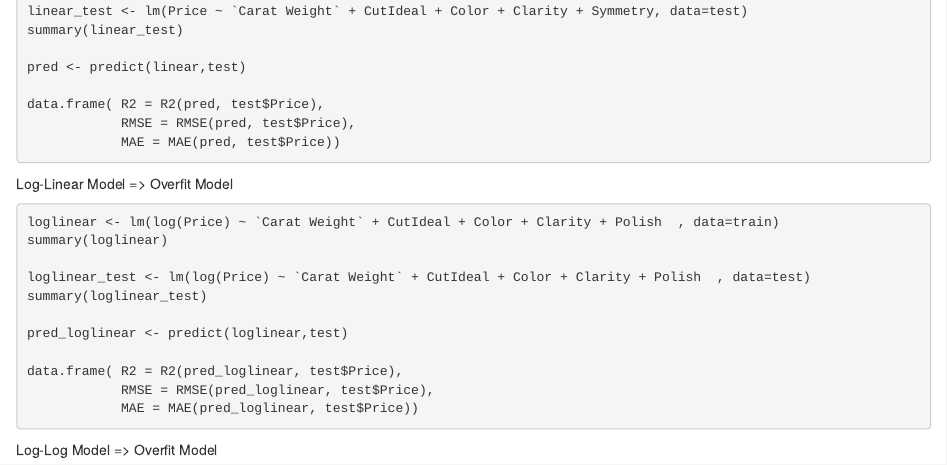
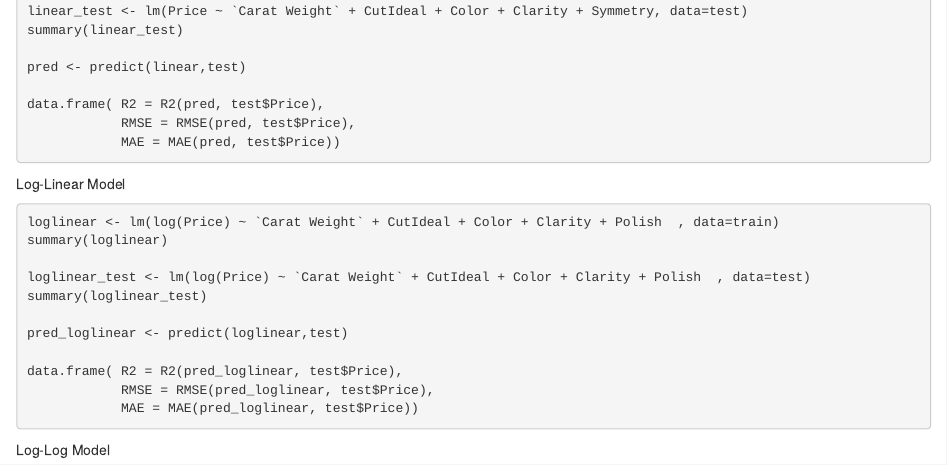
Before and after one commit to shosang/Predictive-Analytics, an R Markdown document (Diamond.Rmd): the page in a window 1100 px wide, from 860 px down. Rendered offline with R 4.5, knitr and Pandoc, with nearby package versions; the code chunks are not run, so their results and figures are left out.

Commit message:
Update Diamond.Rmd

````diff
--- a/Diamond.Rmd
+++ b/Diamond.Rmd
@@ -62,7 +62,6 @@ data.frame( R2 = R2(pred, test$Price),
             MAE = MAE(pred, test$Price))
 ```
 Log-Linear Model
-=> Overfit Model
 ```{r}
 loglinear <- lm(log(Price) ~ `Carat Weight` + CutIdeal + Color + Clarity + Polish  , data=train)
 summary(loglinear)
@@ -78,7 +77,6 @@ data.frame( R2 = R2(pred_loglinear, test$Price),
 
 ```
 Log-Log Model
-=> Overfit Model
 ```{r}
 loglog <- lm(log(Price) ~ log(`Carat Weight`) + Cut + Color + Clarity, data=train)
 summary(loglog)
````
